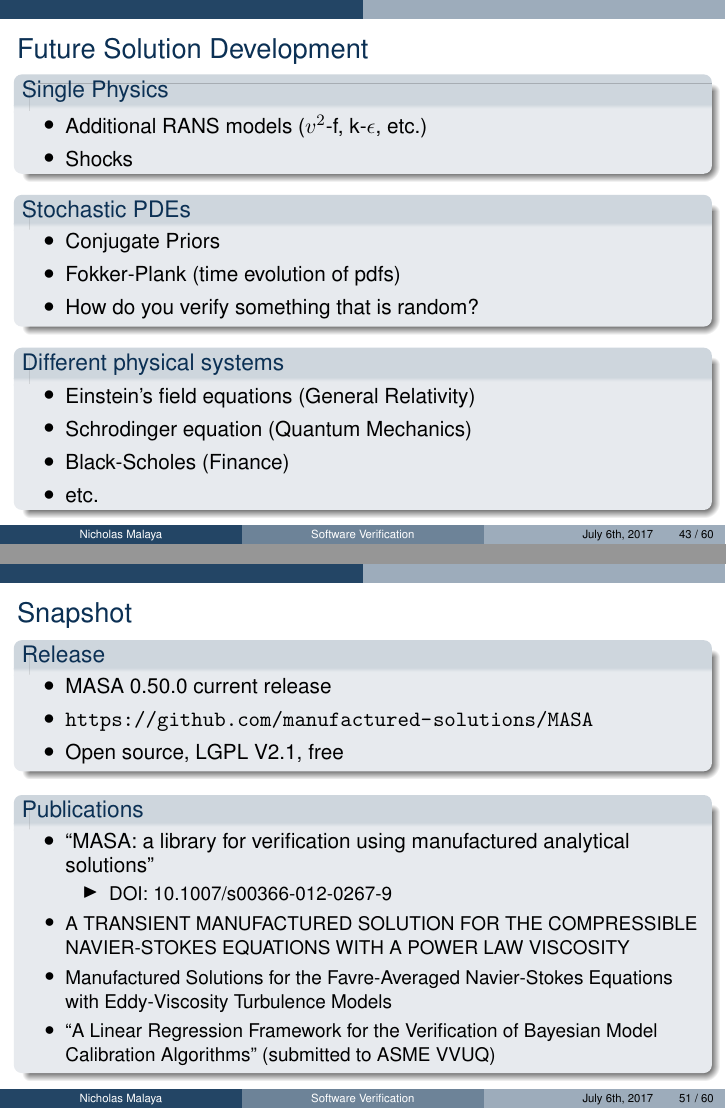
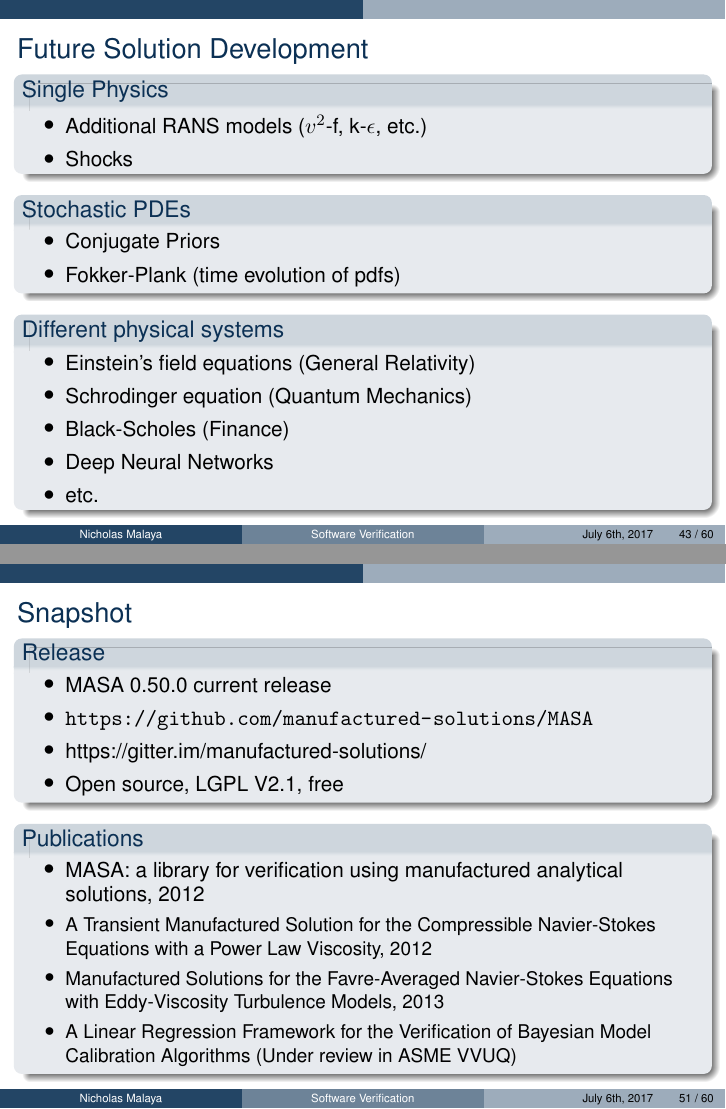
Before and after one commit to manufactured-solutions/presentations, LaTeX slides (CPSSW_2017/talk.tex): pages 43 and 51 of 60, joined at a grey line. Compiled offline with pdfLaTeX.

Commit message:
adding years

```diff
--- a/CPSSW_2017/talk.tex
+++ b/CPSSW_2017/talk.tex
@@ -1416,7 +1417,7 @@ else:
     \begin{itemize}
      \item Conjugate Priors
      \item Fokker-Plank (time evolution of pdfs)
-     \item How do you verify something that is random?
+     %\item How do you verify something that is random?
     \end{itemize}
   \end{block}
 
@@ -1425,6 +1426,7 @@ else:
     \item Einstein's field equations (General Relativity)
     \item Schrodinger equation (Quantum Mechanics)
     \item Black-Scholes (Finance)
+    \item Deep Neural Networks
     \item etc.
     \end{itemize}
   \end{block}
@@ -1651,21 +1653,22 @@ else:
     \begin{itemize}
     \item MASA 0.50.0 current release
     \item \url{https://github.com/manufactured-solutions/MASA}
+    \item https://gitter.im/manufactured-solutions/
     \item Open source, LGPL V2.1, free
     \end{itemize}
   \end{block}
 
   \begin{block}{Publications}
    \begin{itemize}
-    \item ``MASA: a library for verification using manufactured
-	  analytical solutions''
-    \begin{itemize}
-     \item DOI: 10.1007/s00366-012-0267-9
-    \end{itemize}
+    \item MASA: a library for verification using manufactured
+	  analytical solutions, 2012
     \small
-   \item A TRANSIENT MANUFACTURED SOLUTION FOR THE COMPRESSIBLE NAVIER-STOKES EQUATIONS WITH A POWER LAW VISCOSITY
-   \item Manufactured Solutions for the Favre-Averaged Navier-Stokes Equations with Eddy-Viscosity Turbulence Models
-   \item ``A Linear Regression Framework for the Verification of Bayesian Model Calibration Algorithms'' (submitted to ASME VVUQ)
+   \item A Transient Manufactured Solution for the Compressible
+	 Navier-Stokes Equations with a Power Law Viscosity, 2012
+   \item Manufactured Solutions for the Favre-Averaged Navier-Stokes
+	 Equations with Eddy-Viscosity Turbulence Models, 2013
+   \item A Linear Regression Framework for the Verification of
+	 Bayesian Model Calibration Algorithms (Under review in ASME VVUQ)
 
    \end{itemize}
   \end{block}
```
Also changed, not shown: CPSSW_2017/talk.tex (3 more changed lines).
